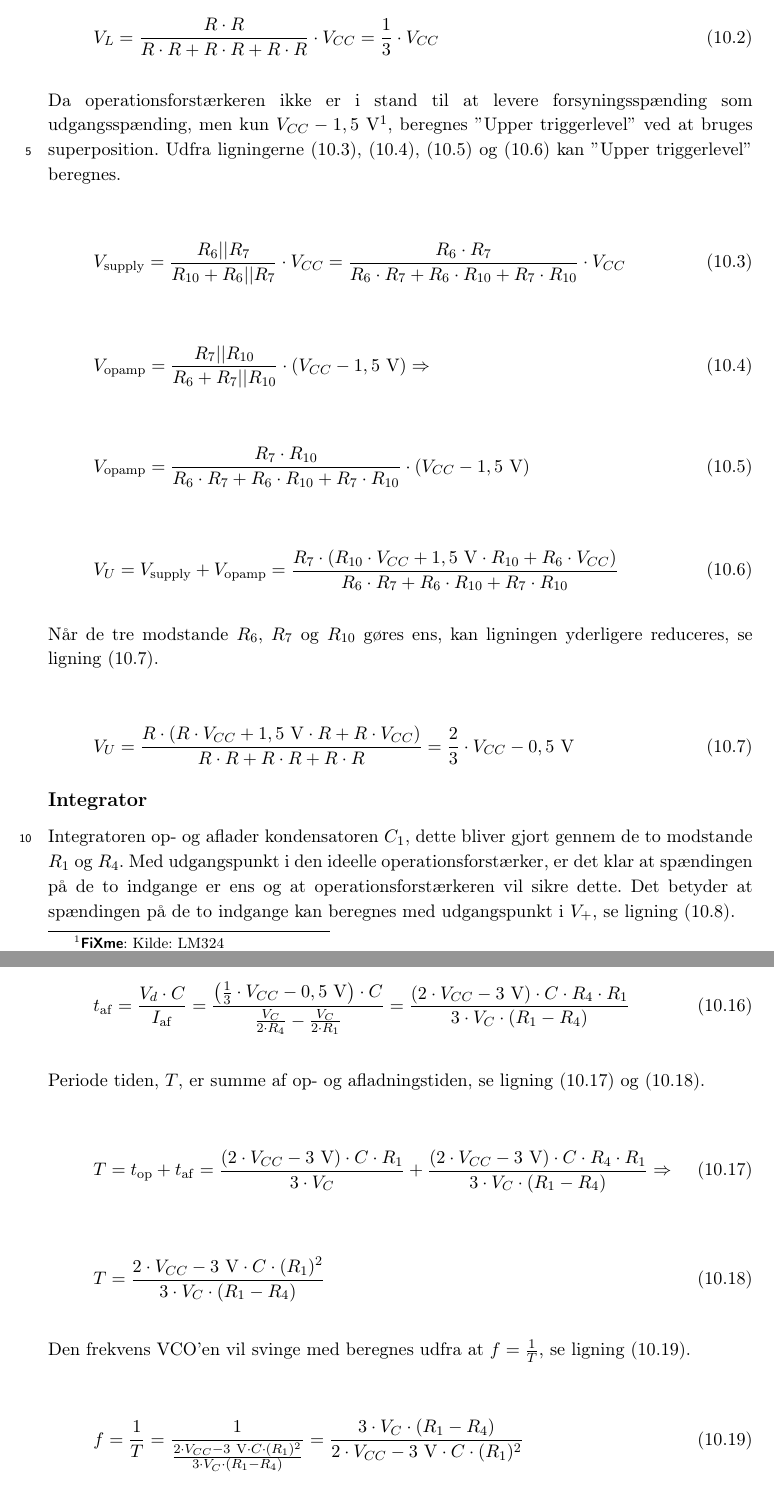
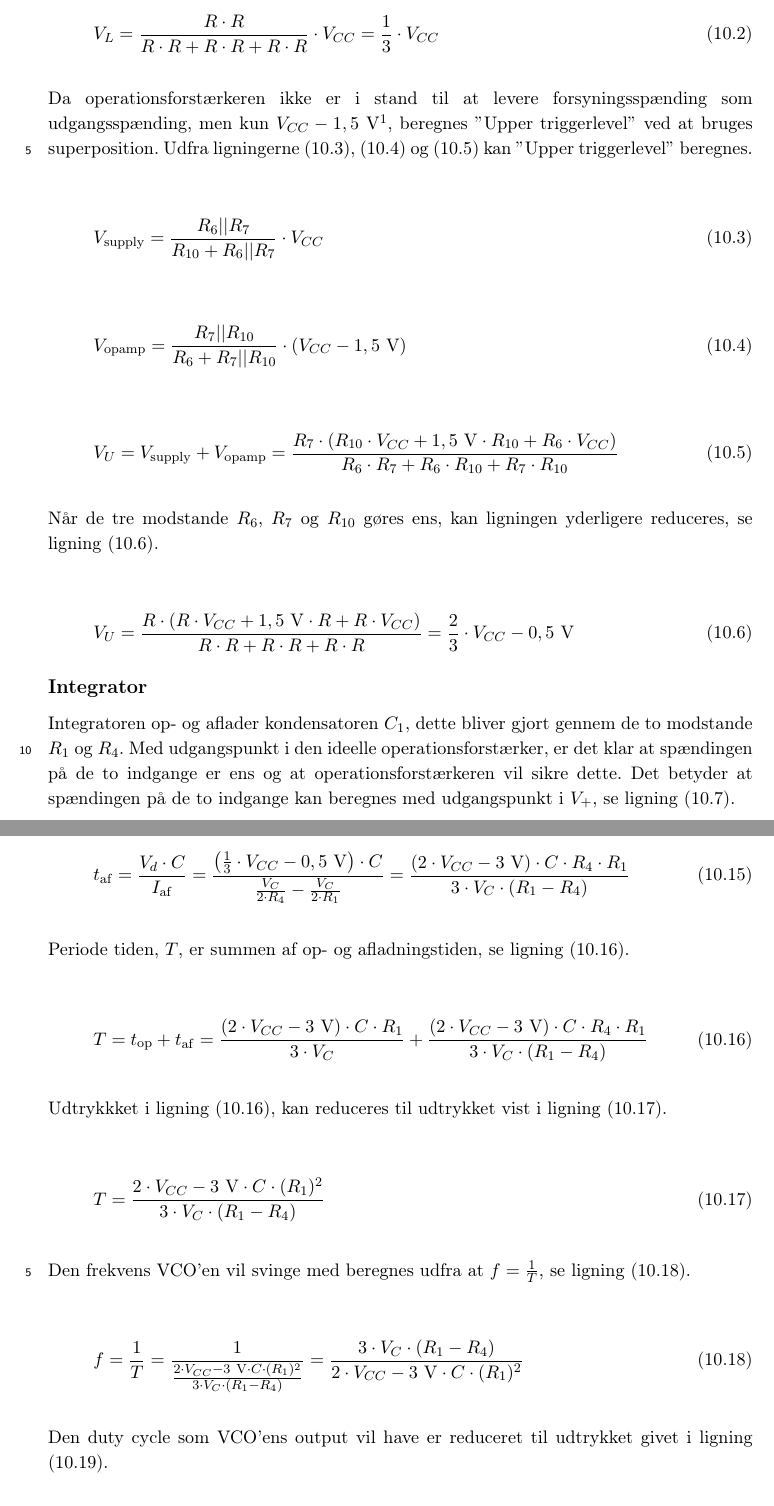
Before and after one commit to stillhunger/aau-eit-p3-2010, a LaTeX thesis (rapport/rapport.tex, which reads rapport/teknisk/volumenkontrol/appendiks-a-vco-frekvens.tex): two parts of pages 54 and 56 of 59, joined at a grey line, cut so that both start at the same text. Compiled offline with pdfLaTeX.

Commit message:
Volumenkontrol.

```diff
--- a/rapport/teknisk/volumenkontrol/appendiks-a-vco-frekvens.tex
+++ b/rapport/teknisk/volumenkontrol/appendiks-a-vco-frekvens.tex
@@ -17,7 +17,7 @@ For at opstille et udtryk for frekvensen skal triggerniveauerne for schmidt-trig
 
 \begin{equation}
 \label{equ:appendiks-vco1}
-V_L = \frac{R_7||R_6}{R_{10} + R_7||R_6} \cdot V_{CC} = \frac{R_7 \cdot R_6}{R_6 \cdot R_7 + R_6 \cdot R_{10} + R_7 \cdot R_{10}} \cdot V_{CC}
+V_L = \frac{R_7||R_6}{R_{10} + R_7||R_6} \cdot V_{CC}
 \end{equation}
 
 Hvis de tre modstande $R_6$, $R_7$ og $R_{10}$ gøres ens, kan ligningen yderligere reduceres, se ligning (\ref{equ:appendiks-vco2}).
@@ -27,21 +27,16 @@ Hvis de tre modstande $R_6$, $R_7$ og $R_{10}$ gøres ens, kan ligningen yderlig
 V_L = \frac{R \cdot R}{R \cdot R + R \cdot R + R \cdot R} \cdot V_{CC} = \frac{1}{3} \cdot V_{CC}
 \end{equation}
 
-Da operationsforstærkeren ikke er i stand til at levere forsyningsspænding som udgangsspænding, men kun $V_{CC} - 1,5$ V\fixme{Kilde: LM324}, beregnes $"$Upper triggerlevel$"$ ved at bruges superposition. Udfra ligningerne (\ref{equ:appendiks-vco3a}), (\ref{equ:appendiks-vco3b}), (\ref{equ:appendiks-vco3c}) og (\ref{equ:appendiks-vco3d}) kan $"$Upper triggerlevel$"$ beregnes.
+Da operationsforstærkeren ikke er i stand til at levere forsyningsspænding som udgangsspænding, men kun $V_{CC} - 1,5$ V\fixme{Kilde: LM324}, beregnes $"$Upper triggerlevel$"$ ved at bruges superposition. Udfra ligningerne (\ref{equ:appendiks-vco3a}), (\ref{equ:appendiks-vco3b}) og (\ref{equ:appendiks-vco3d}) kan $"$Upper triggerlevel$"$ beregnes.
 
 \begin{equation}
 \label{equ:appendiks-vco3a}
-V_{\mathrm{supply}} = \frac{R_6||R_7}{R_{10} + R_6||R_7} \cdot V_{CC} = \frac{R_6 \cdot R_7}{R_6 \cdot R_7 + R_6 \cdot R_{10} + R_7 \cdot R_{10}} \cdot V_{CC}
+V_{\mathrm{supply}} = \frac{R_6||R_7}{R_{10} + R_6||R_7} \cdot V_{CC}
 \end{equation}
 
 \begin{equation}
 \label{equ:appendiks-vco3b}
-V_{\mathrm{opamp}} = \frac{R_7||R_{10}}{R_6 + R_7||R_{10}} \cdot (V_{CC} - 1,5~\mathrm{V}) \Rightarrow
-\end{equation}
-
-\begin{equation}
-\label{equ:appendiks-vco3c}
-V_{\mathrm{opamp}} = \frac{R_7 \cdot R_{10}}{R_6 \cdot R_7 + R_6 \cdot R_{10} + R_7 \cdot R_{10}} \cdot (V_{CC} - 1,5~\mathrm{V})
+V_{\mathrm{opamp}} = \frac{R_7||R_{10}}{R_6 + R_7||R_{10}} \cdot (V_{CC} - 1,5~\mathrm{V})
 \end{equation}
 
 \begin{equation}
@@ -118,12 +113,14 @@ t_{\mathrm{op}} = \frac{V_d \cdot C}{I_{\mathrm{op}}} = \frac{\left(\frac{1}{3}
 t_{\mathrm{af}} = \frac{V_d \cdot C}{I_{\mathrm{af}}} = \frac{\left(\frac{1}{3} \cdot V_{CC} - 0,5~\mathrm{V}\right) \cdot C}{\frac{V_C}{2 \cdot R_4} - \frac{V_C}{2 \cdot R_1}} = \frac{(2 \cdot V_{CC} - 3~\mathrm{V}) \cdot C \cdot R_4 \cdot R_1}{3 \cdot V_C \cdot (R_1 - R_4)}
 \end{equation}
 
-Periode tiden, $T$, er summe af op- og afladningstiden, se ligning (\ref{equ:appendiks-vco14a}) og (\ref{equ:appendiks-vco14b}).
+Periode tiden, $T$, er summen af op- og afladningstiden, se ligning (\ref{equ:appendiks-vco14a}).
 
 \begin{equation}
 \label{equ:appendiks-vco14a}
-T = t_{\mathrm{op}} + t_{\mathrm{af}} = \frac{(2 \cdot V_{CC} - 3~\mathrm{V}) \cdot C \cdot R_1}{3 \cdot V_C} + \frac{(2 \cdot V_{CC} - 3~\mathrm{V}) \cdot C \cdot R_4 \cdot R_1}{3 \cdot V_C \cdot (R_1 - R_4)} \Rightarrow
+T = t_{\mathrm{op}} + t_{\mathrm{af}} = \frac{(2 \cdot V_{CC} - 3~\mathrm{V}) \cdot C \cdot R_1}{3 \cdot V_C} + \frac{(2 \cdot V_{CC} - 3~\mathrm{V}) \cdot C \cdot R_4 \cdot R_1}{3 \cdot V_C \cdot (R_1 - R_4)}
 \end{equation}
+
+Udtrykkket i ligning (\ref{equ:appendiks-vco14a}), kan reduceres til udtrykket vist i ligning (\ref{equ:appendiks-vco14b}).
 
 \begin{equation}
 \label{equ:appendiks-vco14b}
@@ -136,3 +133,5 @@ Den frekvens VCO'en vil svinge med beregnes udfra at $f = \frac{1}{T}$, se ligni
 \label{equ:appendiks-vco15}
 f = \frac{1}{T} = \frac{1}{\frac{2 \cdot V_{CC} - 3~\mathrm{V} \cdot C \cdot (R_1)^2}{3 \cdot V_C \cdot (R_1 - R_4)}} = \frac{3 \cdot V_C \cdot (R_1 - R_4)}{2 \cdot V_{CC} - 3~\mathrm{V} \cdot C \cdot (R_1)^2}
 \end{equation}
+
+Den duty cycle som VCO'ens output vil have er reduceret til udtrykket givet i ligning (\ref{equ:appendiks-vco16}).
```
Also changed, not shown: rapport/teknisk/volumenkontrol/simulering/v2.txt (+0 -1 lines), rapport/teknisk/volumenkontrol/simulering/v3.txt (+0 -1 lines), rapport/teknisk/volumenkontrol/volumenkontrol2.tex (+3 -5 lines), rapport/teknisk/volumenkontrol/volumenkontrol3.tex (+10 -1 lines), rapport/teknisk/volumenkontrol/appendiks-a-vco-frekvens.tex (5 more changed lines), 2 other files.
